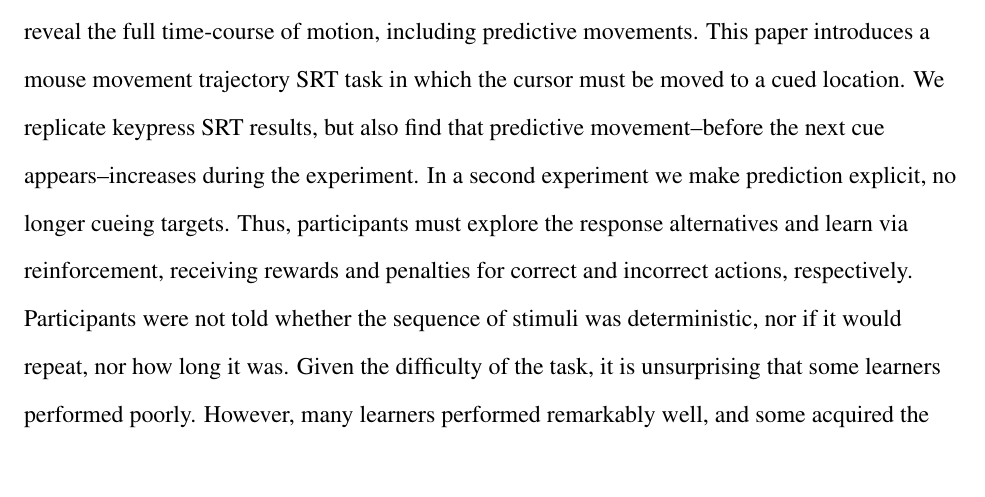
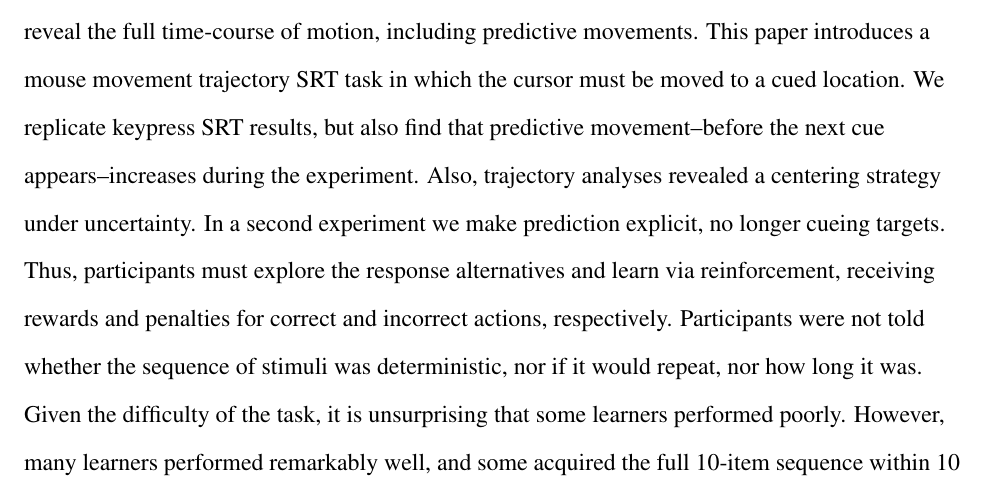
Before and after one commit to rdekleijn/RL-paper, a LaTeX paper (SRT_trajectoryRL_journal.tex): part of page 2 of 31, cut so that both start at the same text, the shorter picture padded with empty space. Compiled offline with pdfLaTeX.

Commit message:
Abstract update

```diff
--- a/SRT_trajectoryRL_journal.tex
+++ b/SRT_trajectoryRL_journal.tex
@@ -24,7 +24,7 @@ $^{2}$Institute of Psychology / LIBC, Leiden University \\
 \shorttitle{Sequential Action Learning}
 \leftheader{Kachergis, de Kleijn, Berends, \& Hommel}
 
-\abstract{Sequential action makes up the bulk of human daily activity, and how people learn such actions is thus of great interest. In one motor learning paradigm, the serial reaction time (SRT) task, people are taught a consistent sequence of button presses by cueing them with the next target response. However, the SRT task only records keypress response times to a cued target, and thus cannot reveal the full time-course of motion, including predictive movements. This paper introduces a mouse movement trajectory SRT task in which the cursor must be moved to a cued location. We replicate keypress SRT results, but also find that predictive movement--before the next cue appears--increases during the experiment. In a second experiment we make prediction explicit, no longer cueing targets. Thus, participants must explore the response alternatives and learn via reinforcement, receiving rewards and penalties for correct and incorrect actions, respectively. Participants were not told whether the sequence of stimuli was deterministic, nor if it would repeat, nor how long it was. Given the difficulty of the task, it is unsurprising that some learners performed poorly. However, many learners performed remarkably well, and some acquired the full 10-item sequence within 10 repetitions. Comparing the high- and low-performers' detailed results in this reinforcement learning (RL) task with the first experiment's cued trajectory SRT task, we find both similarities and discrepancies. Finally, we found that humans in this task outperform three standard model-free RL models.}
+\abstract{Sequential action makes up the bulk of human daily activity, and how people learn such actions is thus of great interest. In one motor learning paradigm, the serial reaction time (SRT) task, people are taught a consistent sequence of button presses by cueing them with the next target response. However, the SRT task only records keypress response times to a cued target, and thus cannot reveal the full time-course of motion, including predictive movements. This paper introduces a mouse movement trajectory SRT task in which the cursor must be moved to a cued location. We replicate keypress SRT results, but also find that predictive movement--before the next cue appears--increases during the experiment. Also, trajectory analyses revealed a centering strategy under uncertainty. In a second experiment we make prediction explicit, no longer cueing targets. Thus, participants must explore the response alternatives and learn via reinforcement, receiving rewards and penalties for correct and incorrect actions, respectively. Participants were not told whether the sequence of stimuli was deterministic, nor if it would repeat, nor how long it was. Given the difficulty of the task, it is unsurprising that some learners performed poorly. However, many learners performed remarkably well, and some acquired the full 10-item sequence within 10 repetitions. Comparing the high- and low-performers' detailed results in this reinforcement learning (RL) task with the first experiment's cued trajectory SRT task, we find both similarities and discrepancies. Finally, we found that humans in this task outperform three standard model-free RL models.}
 
 \keywords{Sequence learning, serial reaction time task, sequential action, reinforcement learning, movement trajectory, implicit motor learning}
 \authornote{The preparation of this work was supported by the European Commission (EU Cognitive Systems project ROBOHOW.COG; FP7-ICT-2011). Experiment 1 was presented previously in a conference paper \cite{Kachergis:2014a}, but appears here with additional analyses.
```
